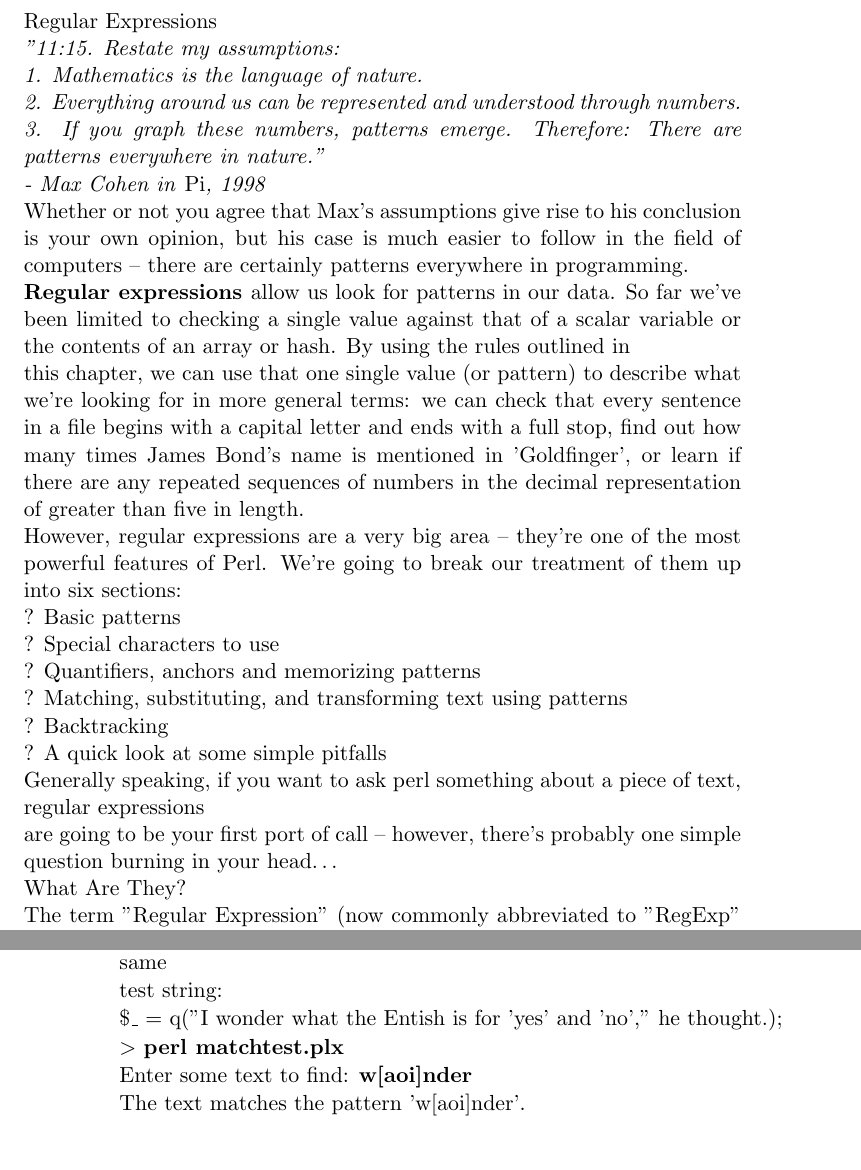
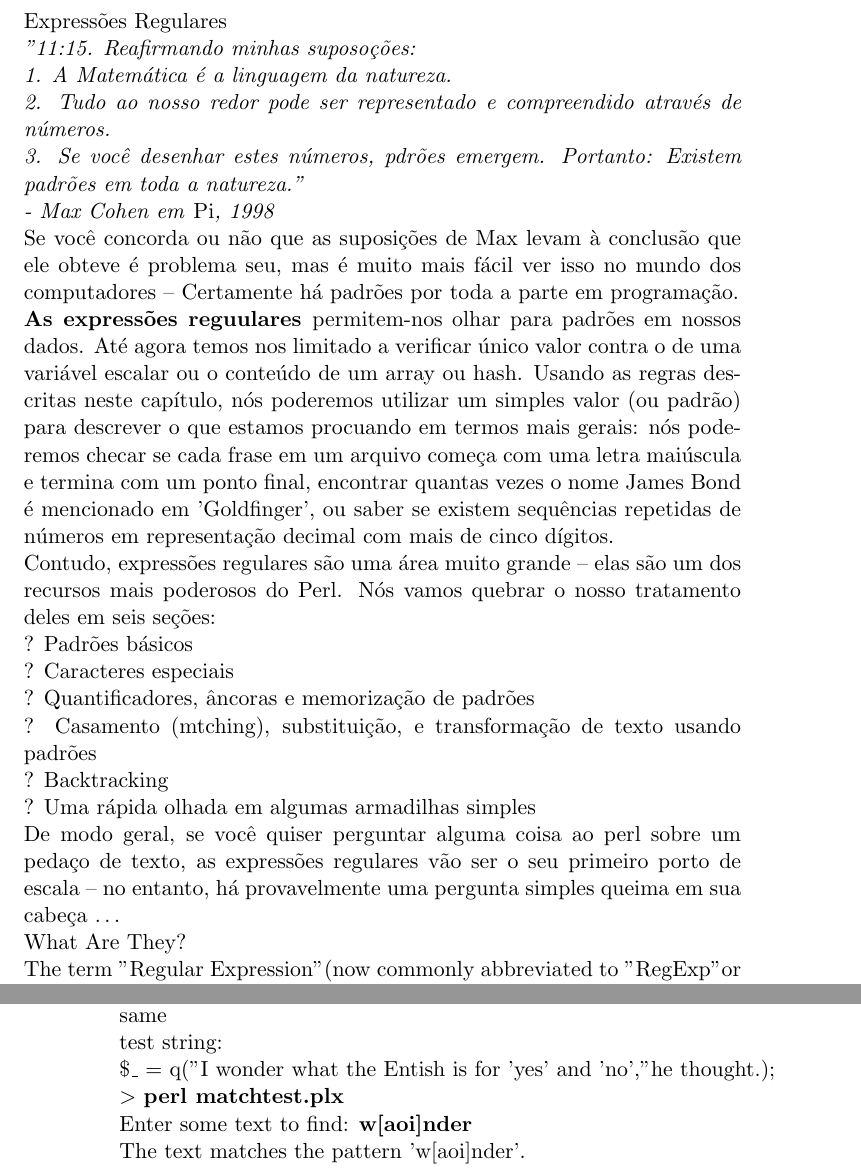
Before and after one commit to shonorio/beginning-perl, a LaTeX book (pt/Chap05.tex): two parts of pages 1 and 10 of 32, joined at a grey line, cut at the place of the change. Compiled offline with LaTeX, dvips and Ghostscript.

Commit message:
Chap05 - Adicionei um pouquinho de tradução

```diff
--- a/pt/Chap05.tex
+++ b/pt/Chap05.tex
@@ -4,10 +4,10 @@
 
 %%% remove comment delimiter ('%') and specify encoding parameter if required,
 %%% see TeX documentation for additional info (cp1252-Western,cp1251-Cyrillic)
-%\usepackage[cp1252]{inputenc}
+\usepackage[utf8]{inputenc}
 
 %%% remove comment delimiter ('%') and select language if required
-%\usepackage[english,spanish]{babel}
+\usepackage[english,portuguese,spanish]{babel}
 
 \usepackage{amssymb}
 \usepackage{amsmath}
@@ -18,91 +18,90 @@
 \begin{document}
 
 %%% remove comment delimiter ('%') and select language if required
-%\selectlanguage{spanish}
-
-\noindent
-
-\noindent
-
-\noindent
-
-\noindent
-
-\noindent
-
-\noindent
-
-\noindent
-
-\noindent
-
-\noindent
-
-\noindent
-
-\noindent
-
-\noindent
-
-\noindent
-
-\noindent
-
-\noindent
-
-\noindent Regular Expressions
-
-\noindent
-
-\noindent
-
-\noindent
-
-\noindent
-
-\noindent \textit{"11:15. Restate my assumptions:}
-
-\noindent
-
-\noindent \textit{1. Mathematics is the language of nature.}
-
-\noindent \textit{2. Everything around us can be represented and understood through numbers.}
-
-\noindent \textit{3. If you graph these numbers, patterns emerge. Therefore: There are patterns everywhere in nature."}
-
-\noindent
-
-\noindent \textit{- Max Cohen in }Pi\textit{, 1998}
-
-\noindent
-
-\noindent Whether or not you agree that Max's assumptions give rise to his conclusion is your own opinion, but his case is much easier to follow in the field of computers -- there are certainly patterns everywhere in programming.
-
-\noindent
-
-\noindent \textbf{Regular expressions }allow us look for patterns in our data. So far we've been limited to checking a single value against that of a scalar variable or the contents of an array or hash. By using the rules outlined in
-
-\noindent this chapter, we can use that one single value (or pattern) to describe what we're looking for in more general terms: we can check that every sentence in a file begins with a capital letter and ends with a full stop, find out how many times James Bond's name is mentioned in 'Goldfinger', or learn if there are any repeated sequences of numbers in the decimal representation of    greater than five in length.
-
-\noindent
-
-\noindent However, regular expressions are a very big area -- they're one of the most powerful features of Perl. We're going to break our treatment of them up into six sections:
-
-\noindent
-
-\noindent ? Basic patterns
-
-\noindent
-
-\noindent ? Special characters to use
-
-\noindent
-
-\noindent ? Quantifiers, anchors and memorizing patterns
-
-\noindent
-
-\noindent ? Matching, substituting, and transforming text using patterns
+\selectlanguage{portuguese}
+
+\noindent
+
+\noindent
+
+\noindent
+
+\noindent
+
+\noindent
+
+\noindent
+
+\noindent
+
+\noindent
+
+\noindent
+
+\noindent
+
+\noindent
+
+\noindent
+
+\noindent
+
+\noindent
+
+\noindent
+
+\noindent Express\~oes Regulares
+
+\noindent
+
+\noindent
+
+\noindent
+
+\noindent
+
+\noindent \textit{"11:15. Reafirmando minhas suposoções:}
+
+\noindent
+
+\noindent \textit{1. A Matemática é a linguagem da natureza.}
+
+\noindent \textit{2. Tudo ao nosso redor pode ser representado e compreendido através de números.}
+
+\noindent \textit{3. Se você desenhar estes números, pdrões emergem. Portanto: Existem padrões em toda a natureza."}
+
+\noindent
+
+\noindent \textit{- Max Cohen em }Pi\textit{, 1998}
+
+\noindent
+
+\noindent Se você concorda ou não que as suposições de Max levam à conclusão que ele obteve é problema seu, mas é muito mais fácil ver isso no mundo dos computadores -- Certamente há padrões por toda a parte em programação.
+
+\noindent
+
+\noindent \textbf{As expressões reguulares }permitem-nos olhar para padrões em nossos dados. Até agora temos nos limitado a verificar único valor contra o de uma variável escalar ou o conteúdo de um array ou hash. Usando as regras descritas neste capítulo, nós poderemos utilizar um simples valor (ou padrão) para descrever o que estamos procuando em termos mais gerais: nós poderemos checar se cada frase em um arquivo começa com uma letra maiúscula e termina com um ponto final, encontrar quantas vezes o nome James Bond é mencionado em 'Goldfinger', ou saber se existem sequências repetidas de números em representação decimal com mais de cinco dígitos.
+
+\noindent
+
+\noindent Contudo, expressões regulares são uma área muito grande -- elas são um dos recursos mais poderosos do Perl.
+Nós vamos quebrar o nosso tratamento deles em seis seções:
+
+\noindent
+
+\noindent ? Padrões básicos
+
+\noindent
+
+\noindent ? Caracteres especiais
+
+\noindent
+
+\noindent ? Quantificadores, âncoras e memorização de padrões
+
+\noindent
+
+\noindent ? Casamento (mtching), substituição, e transformação de texto usando padrões
 
 \noindent
 
@@ -110,13 +109,13 @@
 
 \noindent
 
-\noindent ? A quick look at some simple pitfalls
-
-\noindent
-
-\noindent Generally speaking, if you want to ask perl something about a piece of text, regular expressions
-
-\noindent are going to be your first port of call -- however, there's probably one simple question burning in your head\dots
+\noindent ? Uma rápida olhada em algumas armadilhas simples
+
+\noindent
+
+\noindent De modo geral, se você quiser perguntar alguma coisa ao perl sobre um pedaço de texto, as expressões regulares
+vão ser o seu primeiro porto de escala -- no entanto, há provavelmente uma pergunta simples queima em sua cabeça
+\dots
 
 \noindent
 
```
